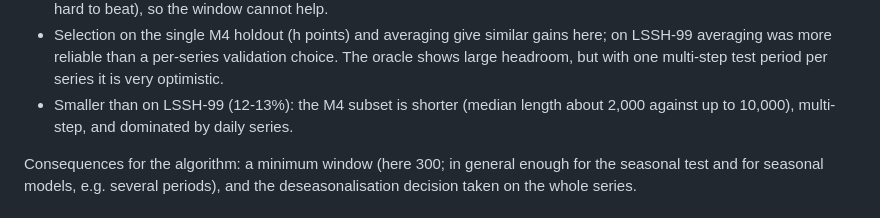
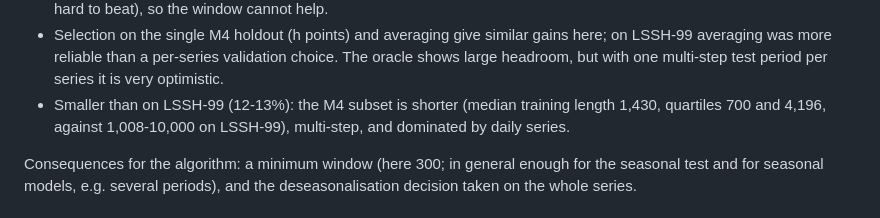
Before and after one commit to aeon-toolkit/horizon, a Markdown page: reports/windowed-arima-ets.md, the part around the change. Rendered like a GitHub page.

Commit message:
report: M4 subset length quartiles
Co-Authored-By: Claude Opus 5.5 <noreply@anthropic.com>

```diff
--- a/reports/windowed-arima-ets.md
+++ b/reports/windowed-arima-ets.md
@@ -107,8 +107,8 @@ series; all four differences are significant (Wilcoxon, p <= 0.001).
   gains here; on LSSH-99 averaging was more reliable than a per-series validation
   choice. The oracle shows large headroom, but with one multi-step test period per
   series it is very optimistic.
-- Smaller than on LSSH-99 (12-13%): the M4 subset is shorter (median length
-  about 2,000 against up to 10,000), multi-step, and dominated by daily series.
+- Smaller than on LSSH-99 (12-13%): the M4 subset is shorter (median training
+  length 1,430, quartiles 700 and 4,196, against 1,008-10,000 on LSSH-99), multi-step, and dominated by daily series.
 
 Consequences for the algorithm: a minimum window (here 300; in general enough for
 the seasonal test and for seasonal models, e.g. several periods), and the
```
